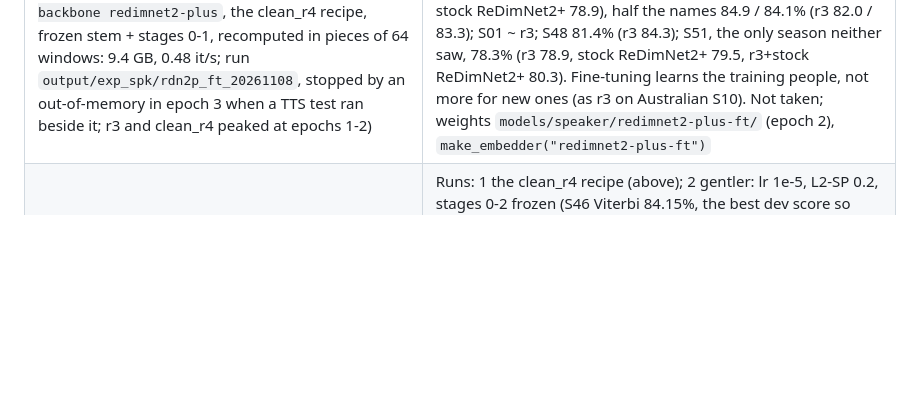
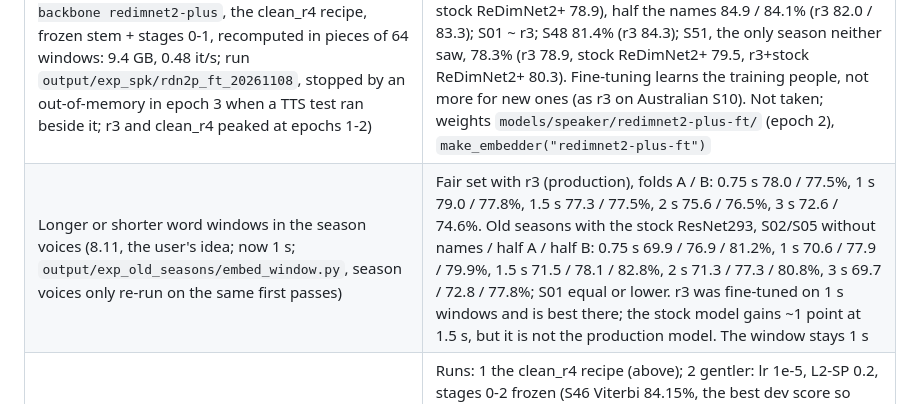
Before and after one commit to AngryBearr/subs_voiceover_vosk_tts, a Markdown page: docs/experiments.md, the part around the change. Drawn GitHub-style; blank space fills up the shorter version.

Commit message:
docs(experiments): word window length in the season voices: 1 s stays
Fair set with r3: 0.75 / 1 / 1.5 / 2 / 3 s give 78.0 / 79.0 / 77.3 / 75.6 / 72.6% (fold A) and
77.5 / 77.8 / 77.5 / 76.5 / 74.6% (fold B). The stock ResNet293 on old seasons gains ~1 point at
1.5 s, but r3 (fine-tuned on 1 s windows) is best at 1 s.

Co-Authored-By: Claude Opus 5.5 <noreply@anthropic.com>

```diff
--- a/docs/experiments.md
+++ b/docs/experiments.md
@@ -78,6 +78,7 @@ Tried and dropped:
 | Existing subtitles as hints (1.11, `stt.subtitle_hints`, `hints_s51.py`, `hints_turns.py`; half of the labels or marks hidden and scored) | Named lines: S51 hidden lines 59.7% -> 59.8%: they fix what they name, nothing around it (S51E01 all lines 64.9% -> 84.2%, measured on the lines given). Turn marks: S20 recall on hidden marks 0.873 -> 0.894, precision 0.725 -> 0.723. On by default |
 | Season voices from fewer episodes (2.11, `output/exp_spk/voices_single.py`, r3 model, S51 named words) | Voices built from one, two, three and five episodes: right / wrong name / no name 69.2 / 30.8 / 0, 70.0 / 30.0 / 0, 69.6 / 30.4 / 0, 69.4 / 30.6 / 0, against the pipeline's own names 63.7 / 29.5 / 6.8. A single episode is enough |
 | ReDimNet2+ fine-tuned on the audited Survivor set (8.11, `scripts/speaker_training/train.py --backbone redimnet2-plus`, the clean_r4 recipe, frozen stem + stages 0-1, recomputed in pieces of 64 windows: 9.4 GB, 0.48 it/s; run `output/exp_spk/rdn2p_ft_20261108`, stopped by an out-of-memory in epoch 3 when a TTS test ran beside it; r3 and clean_r4 peaked at epochs 1-2) | S46 dev (same scorer as r3): Viterbi 82.5 -> 83.7 / 83.8%, EER 17.4 -> 13.2 / 13.4% (r3 best 83.8 / 12.2). Old-season harness, season voices, epoch 2: S02/S05 without names 81.1% (r3 77.6, stock ReDimNet2+ 78.9), half the names 84.9 / 84.1% (r3 82.0 / 83.3); S01 ~ r3; S48 81.4% (r3 84.3); S51, the only season neither saw, 78.3% (r3 78.9, stock ReDimNet2+ 79.5, r3+stock ReDimNet2+ 80.3). Fine-tuning learns the training people, not more for new ones (as r3 on Australian S10). Not taken; weights `models/speaker/redimnet2-plus-ft/` (epoch 2), `make_embedder("redimnet2-plus-ft")` |
+| Longer or shorter word windows in the season voices (8.11, the user's idea; now 1 s; `output/exp_old_seasons/embed_window.py`, season voices only re-run on the same first passes) | Fair set with r3 (production), folds A / B: 0.75 s 78.0 / 77.5%, 1 s 79.0 / 77.8%, 1.5 s 77.3 / 77.5%, 2 s 75.6 / 76.5%, 3 s 72.6 / 74.6%. Old seasons with the stock ResNet293, S02/S05 without names / half A / half B: 0.75 s 69.9 / 76.9 / 81.2%, 1 s 70.6 / 77.9 / 79.9%, 1.5 s 71.5 / 78.1 / 82.8%, 2 s 71.3 / 77.3 / 80.8%, 3 s 69.7 / 72.8 / 77.8%; S01 equal or lower. r3 was fine-tuned on 1 s windows and is best there; the stock model gains ~1 point at 1.5 s, but it is not the production model. The window stays 1 s |
 | Three ReDimNet2+ fine-tunings on a fair set (8.11, the user asked for more runs as r3 had three; fair set `output/exp_old_seasons/sets/fair`: S51E01-E05 + Australian S10 E01-E03, people no model was trained on, labels hidden by scene in two folds, 1441 lines, subtitles only from the harness folder (`subtitles.only_folder`), season voices re-run per model) | Runs: 1 the clean_r4 recipe (above); 2 gentler: lr 1e-5, L2-SP 0.2, stages 0-2 frozen (S46 Viterbi 84.15%, the best dev score so far); 3 r3's recipe on data_p2 with noise (S46 84.34%). Fair set, both folds: r3 78.6%, stock ReDimNet2+ 78.1%, the six fine-tuned weights 77.7-78.7%, r3 + stock ReDimNet2+ (mean cosine) 79.5%, r3 + run 3 79.3%. Paired against r3: r3+ReDimNet2+ fixes 27 lines and breaks 14 (sign test p = 0.06), r3+run 3 28 / 17 (p = 0.14), the best fine-tuned alone 41 / 39. The dev gains on S46 do not carry to unseen people; the earlier S51E01-E02 lead of ReDimNet2+ was noise. Weights `models/speaker/redimnet2-plus-ft*` (not in git; any `redimnet2-plus-ftN` name loads its folder). Not taken; the combination is a borderline +0.9 points |
 | Other clone engines against ESpeech (8.11, `output/exp_voice/`, own envs; the same 8 people x 6 lines, the English reference with its transcript, plain Russian text, one take, seed 1234; GigaAM CER, TeraAnaly stress of every marked word, similarity to the person in the original band) | Similarity r3 S01 / S48: ESpeech 0.473 / 0.544, VoxCPM2 (openbmb, Apache-2.0, 2B, 48 kHz) 0.625 / 0.597, CosyVoice3 0.5B 0.533 / 0.564, Qwen3-TTS 1.7B 0.345 / 0.532 (a person's own lines: ~0.63 / 0.69). CER: 6.3 / 2.3, 3.1 / 4.1, 10.4 / 9.3, 1.1 / 0.9%. Stress heard wrong (246 words; ESpeech follows its "+" marks): 0, 3, 11, 6. Speech 4.5-5.2, 3.2-3.7, 5.8-6.1, 3.5-3.9 s per line; synthesis ~1, ~3.2, ~13, ~7 s per line. Qwen with the marks as acute accents: CER 33-52%, dropped. Blind listening by the user (8.11, `Survivor/STT_listen_2026-11-08_engines/`, several picks per line allowed): ESpeech 22, VoxCPM2 8 (7 on S01), CosyVoice3 1, Qwen3-TTS 0; the others' timbre was sometimes closer but with a strong accent or Russian read as if Latin. ESpeech stays; the similarity score does not hear accent |
 | Restoring the ESpeech references with LavaSR v2 (7.11, consilium on the voice quality; `output/exp_voice/`, separate CPU env `lava_env`; 8 people of S01E01 / S48E01, 6 lines each, the voice-over settings: 32 steps, "— ", length from the syllables at the calibrated rate, seed 1234) | Similarity to the person's real speech (centroid of their words), r3 / ReDimNet2+, all clips low-passed to the original band (5 / 7.9 kHz) so a wider band alone does not count as another voice: S01 now 0.473 / 0.449, reference denoised + widened 0.416 / 0.401 (the denoiser changes the voice: the reference itself 0.835 -> 0.713), reference widened only 0.491 / 0.459, the finished clone widened 0.462 / 0.444; S48 0.544 / 0.459, 0.526 / 0.419, 0.554 / 0.459, 0.543 / 0.458. The S01 clones end at 5.2 kHz like their references; with the widened reference at 12 kHz (the model's 24 kHz limit). Blind listening by the user (8.11, `Survivor/STT_listen_2026-11-07_voices/`, 3 lines per person, the version he liked most): S01 now 0 of 12, reference widened 4, clone widened 6, both 2; S48 now 4, reference 4, clone 3, both 1 of 12. On the narrowband season every pick was a widened version; on S48 no preference. English words heard at a line start (Sue, Kyle) are reference leaks of the single test take: the voice-over's speech check retakes such lines. Taken (8.11): the widened clone (the whole F5 track before the mix, `stt.widen`, `mix.widen`) for seasons whose references end under 7.6 kHz |
```
